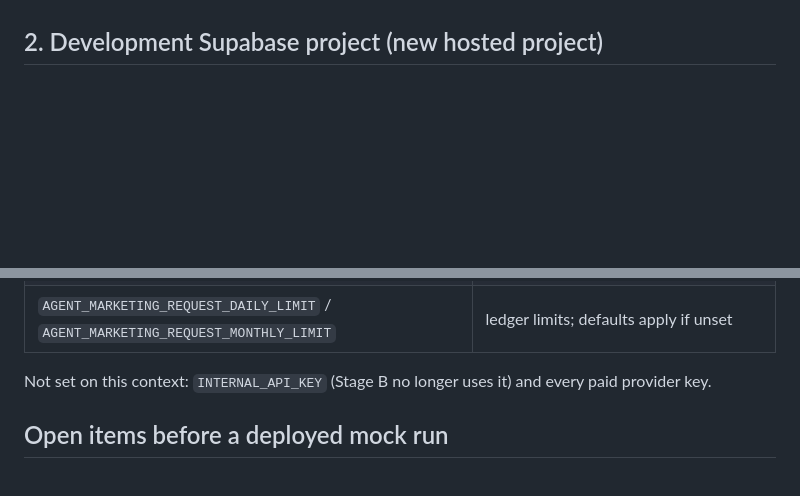
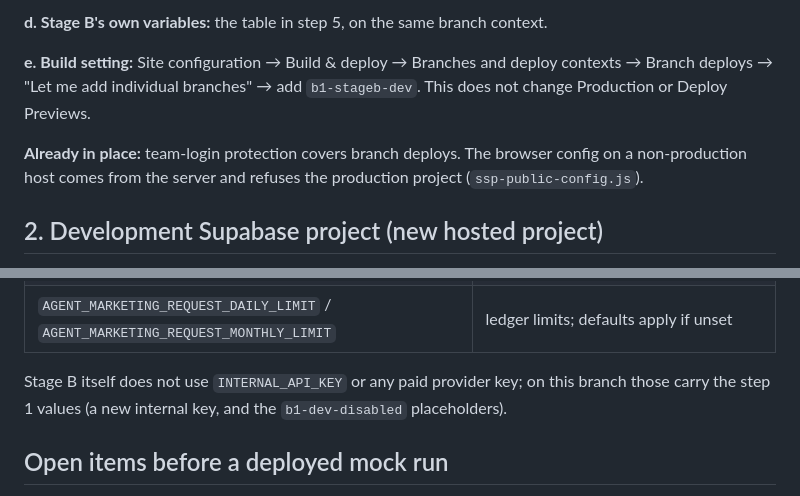
Before and after one commit to szieour-ctrl/smart-stage-pro, a Markdown page: docs/b1-stage-b-infra-plan.md, 2 parts joined by grey strips. Drawn GitHub-style; blank space fills up the shorter version.

```diff
--- a/docs/b1-stage-b-infra-plan.md
+++ b/docs/b1-stage-b-infra-plan.md
@@ -16,3 +47,8 @@ Team-login protection is ON for non-production deploys. That is why the page now
+**d. Stage B's own variables:** the table in step 5, on the same branch context.
+
+**e. Build setting:** Site configuration → Build & deploy → Branches and deploy contexts → Branch deploys → "Let me add individual branches" → add `b1-stageb-dev`. This does not change Production or Deploy Previews.
+
+**Already in place:** team-login protection covers branch deploys. The browser config on a non-production host comes from the server and refuses the production project (`ssp-public-config.js`).
 
 ## 2. Development Supabase project (new hosted project)
 - **What it contains:** a schema-only copy of production `public`, plus the two `auth.users` triggers (user row and trial-credit seed). No rows are copied.
@@ -65,7 +101,7 @@ Team-login protection is ON for non-production deploys. That is why the page now
 | `B1_STAGEB_MAX_PER_USER_DAY` / `B1_STAGEB_MAX_GLOBAL_DAY` | `3` / `10` (the defaults) |
 | `AGENT_MARKETING_REQUEST_DAILY_LIMIT` / `AGENT_MARKETING_REQUEST_MONTHLY_LIMIT` | ledger limits; defaults apply if unset |
 
-Not set on this context: `INTERNAL_API_KEY` (Stage B no longer uses it) and every paid provider key.
+Stage B itself does not use `INTERNAL_API_KEY` or any paid provider key; on this branch those carry the step 1 values (a new internal key, and the `b1-dev-disabled` placeholders).
 
 ## Open items before a deployed mock run
 - **Mock responses on a deploy:** `B1_PROVIDER=mock` needs the saved B1 responses (`B1_MOCK_RESPONSES_DIR`). Those are private and are not in this public repository, so they can't be bundled into Netlify functions.
```
Also changed, not shown: other parts of docs/b1-stage-b-infra-plan.md (+39 -8 lines).
